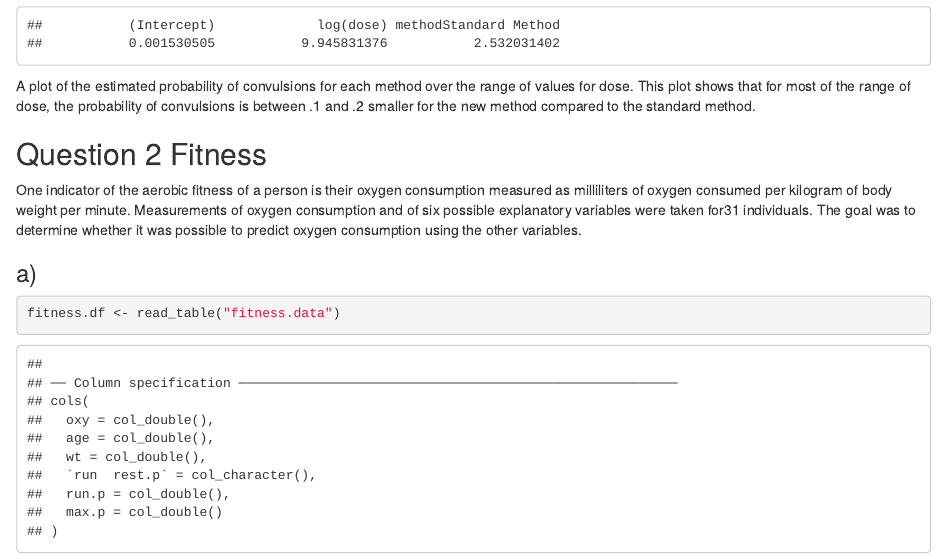
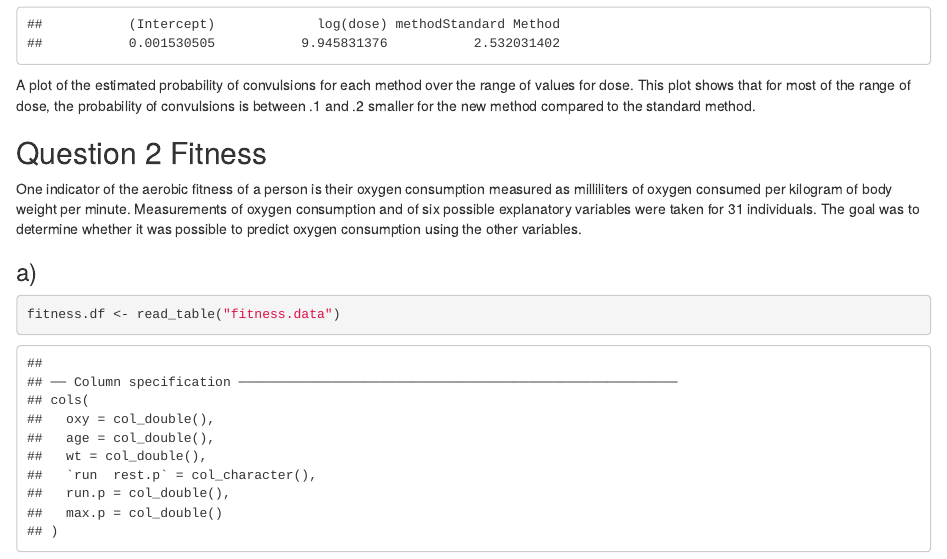
Before and after one commit to xinninggong/Statistical-Computing, an R Markdown document (assignment4.Rmd): the page in a window 1100 px wide, from 7450 px down before the commit and from 7500 px down after it, so that both start at the same text. The pictures show the output file assignment4.html that the author committed with the source, opened offline.

Commit message:
Fix formatting

````diff
--- a/assignment4.Rmd
+++ b/assignment4.Rmd
@@ -119,7 +120,7 @@ exp(coef(mice.fit2))
 A plot of the estimated probability of convulsions for each method over the range of values for dose. This plot shows that for most of the range of dose, the probability of convulsions is between .1 and .2 smaller for the new method compared to the standard method.
 
 ## Question 2 Fitness
-One indicator of the aerobic fitness of a person is their oxygen consumption measured as milliliters of oxygen consumed per kilogram of body weight per minute.  Measurements of oxygen consumption and of six possible explanatory variables were taken for31 individuals. The goal was to determine whether it was possible to predict oxygen consumption using the other variables.
+One indicator of the aerobic fitness of a person is their oxygen consumption measured as milliliters of oxygen consumed per kilogram of body weight per minute.  Measurements of oxygen consumption and of six possible explanatory variables were taken for 31 individuals. The goal was to determine whether it was possible to predict oxygen consumption using the other variables.
 
 ### a)
 ```{r}
````
Also changed, not shown: assignment4.html, assignment4.Rmd (1 more changed lines).
